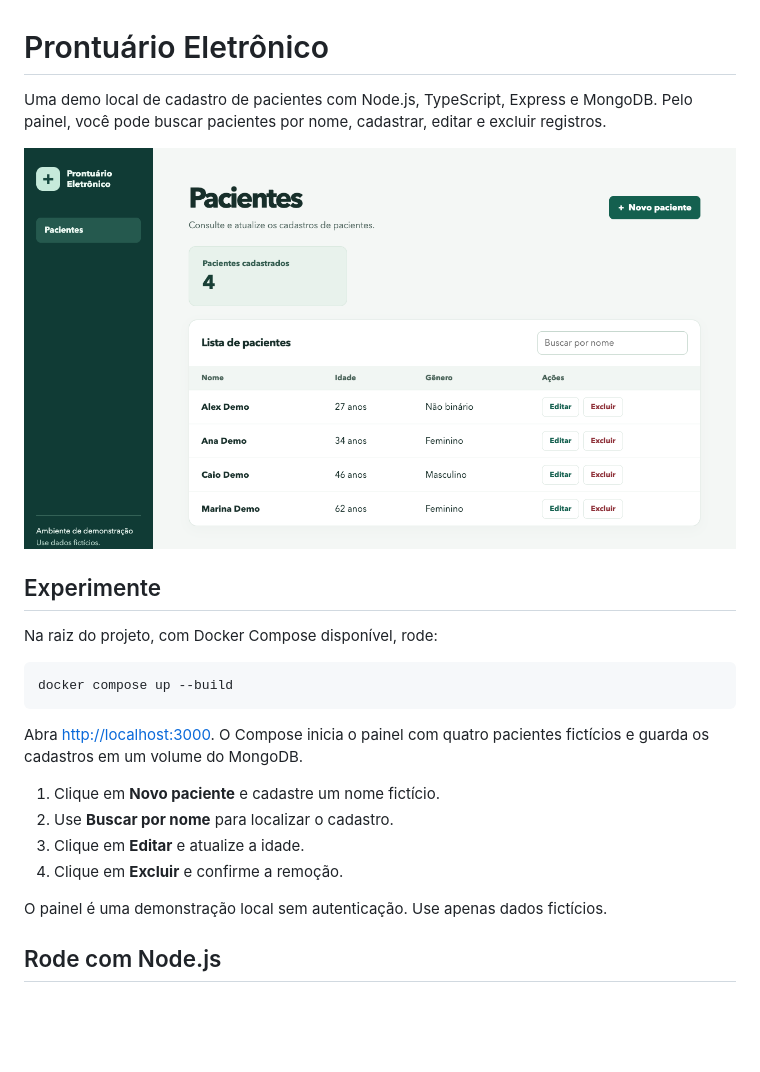
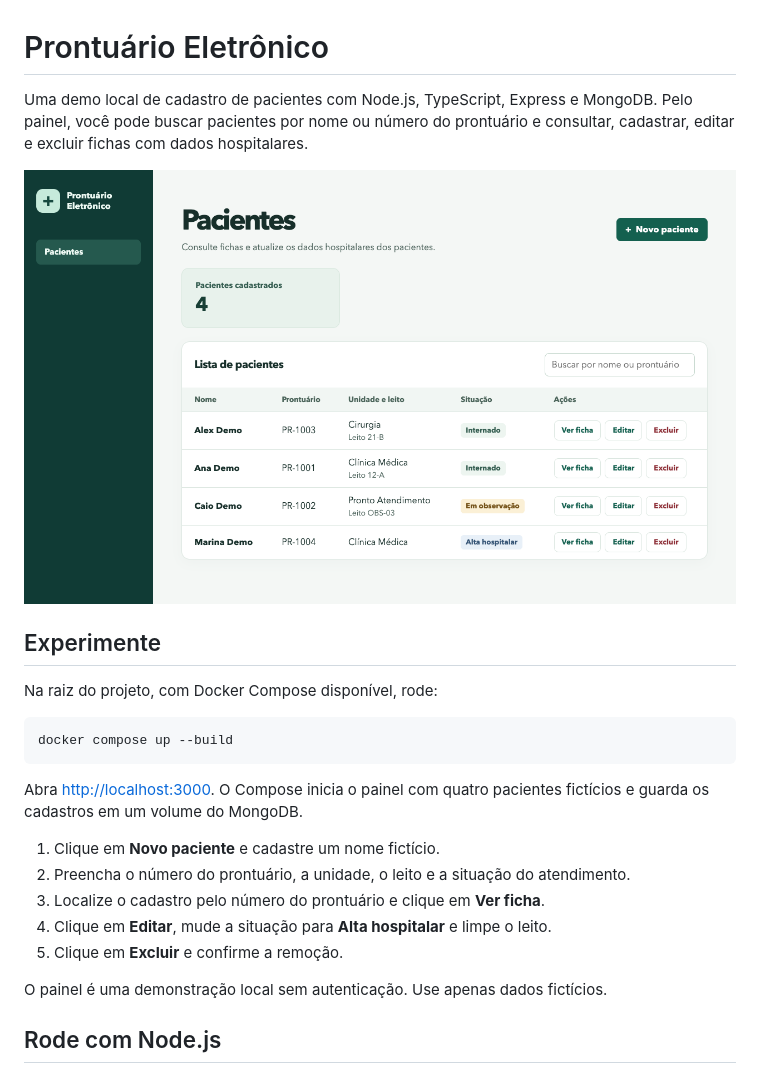
Before and after one commit to DandaraEmiliano/prontuario_eletronico, a Markdown page: README.md, the part around one of its changes. GitHub-like rendering; pictures changed too: docs/painel.png; blank space fills up the shorter version.

Commit message:
Amplia a ficha com dados hospitalares

```diff
--- a/README.md
+++ b/README.md
@@ -1,6 +1,6 @@
 # Prontuário Eletrônico
 
-Uma demo local de cadastro de pacientes com Node.js, TypeScript, Express e MongoDB. Pelo painel, você pode buscar pacientes por nome, cadastrar, editar e excluir registros.
+Uma demo local de cadastro de pacientes com Node.js, TypeScript, Express e MongoDB. Pelo painel, você pode buscar pacientes por nome ou número do prontuário e consultar, cadastrar, editar e excluir fichas com dados hospitalares.
 
 ![Painel do Prontuário Eletrônico com quatro pacientes de demonstração](docs/painel.png)
 
@@ -15,9 +15,10 @@ docker compose up --build
 Abra [http://localhost:3000](http://localhost:3000). O Compose inicia o painel com quatro pacientes fictícios e guarda os cadastros em um volume do MongoDB.
 
 1. Clique em **Novo paciente** e cadastre um nome fictício.
-2. Use **Buscar por nome** para localizar o cadastro.
-3. Clique em **Editar** e atualize a idade.
-4. Clique em **Excluir** e confirme a remoção.
+2. Preencha o número do prontuário, a unidade, o leito e a situação do atendimento.
+3. Localize o cadastro pelo número do prontuário e clique em **Ver ficha**.
+4. Clique em **Editar**, mude a situação para **Alta hospitalar** e limpe o leito.
+5. Clique em **Excluir** e confirme a remoção.
 
 O painel é uma demonstração local sem autenticação. Use apenas dados fictícios.
 
```
Also changed, not shown: other parts of README.md (+14 -3 lines), 8 other files.
